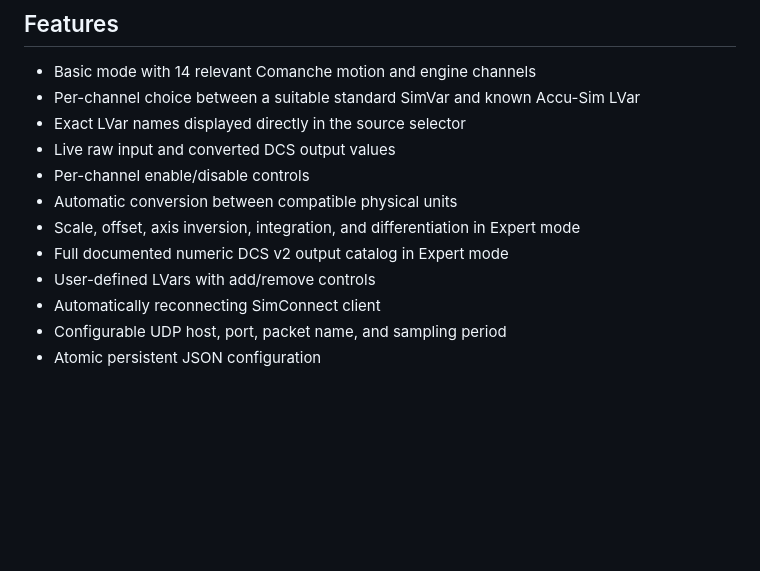
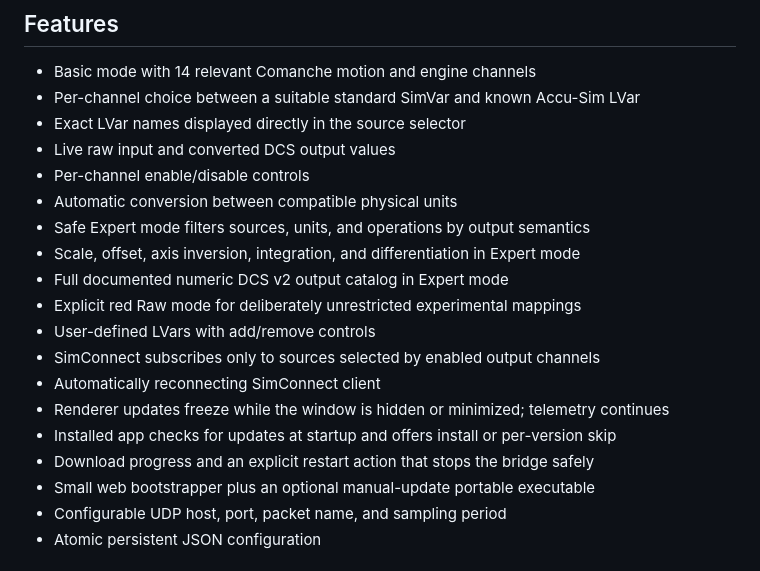
Before and after one commit to iNherjer/AccuSim-DRSM-Telemetry-Router, a Markdown page: README.md, the part around one of its changes. Rendered like a GitHub page; blank space fills up the shorter version.

```diff
--- a/README.md
+++ b/README.md
@@ -52,10 +52,17 @@ Telemetry Router ── mapping / unit conversion ──► DCS v2 JSON over UDP
 - Live raw input and converted DCS output values
 - Per-channel enable/disable controls
 - Automatic conversion between compatible physical units
+- Safe Expert mode filters sources, units, and operations by output semantics
 - Scale, offset, axis inversion, integration, and differentiation in Expert mode
 - Full documented numeric DCS v2 output catalog in Expert mode
+- Explicit red Raw mode for deliberately unrestricted experimental mappings
 - User-defined LVars with add/remove controls
+- SimConnect subscribes only to sources selected by enabled output channels
 - Automatically reconnecting SimConnect client
+- Renderer updates freeze while the window is hidden or minimized; telemetry continues
+- Installed app checks for updates at startup and offers install or per-version skip
+- Download progress and an explicit restart action that stops the bridge safely
+- Small web bootstrapper plus an optional manual-update portable executable
 - Configurable UDP host, port, packet name, and sampling period
 - Atomic persistent JSON configuration
 
```
Also changed, not shown: other parts of README.md (+47 -8 lines), docs/images/telemetry-router-basic.png, 17 other files.
